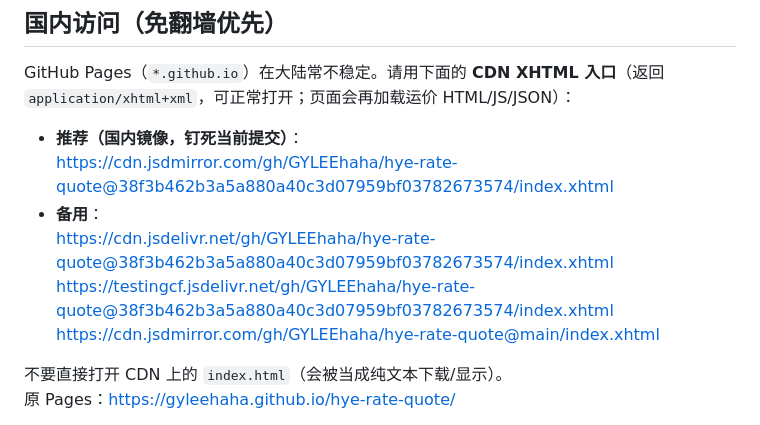
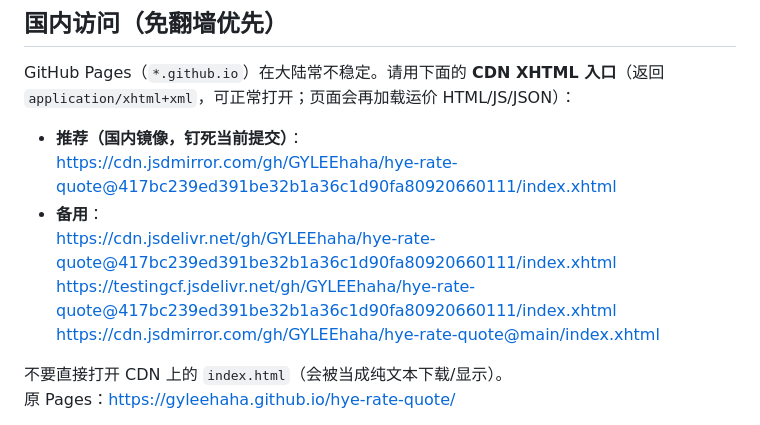
Before and after one commit to GYLEEhaha/hye-rate-quote, a Markdown page: README.md, the part around the change. Drawn GitHub-style.

Commit message:
README: point China CDN links to entry commit

```diff
--- a/README.md
+++ b/README.md
@@ -10,10 +10,10 @@
 GitHub Pages（`*.github.io`）在大陆常不稳定。请用下面的 **CDN XHTML 入口**（返回 `application/xhtml+xml`，可正常打开；页面会再加载运价 HTML/JS/JSON）：
 
 - **推荐（国内镜像，钉死当前提交）**：
-  https://cdn.jsdmirror.com/gh/GYLEEhaha/hye-rate-quote@38f3b462b3a5a880a40c3d07959bf03782673574/index.xhtml
+  https://cdn.jsdmirror.com/gh/GYLEEhaha/hye-rate-quote@417bc239ed391be32b1a36c1d90fa80920660111/index.xhtml
 - **备用**：
-  https://cdn.jsdelivr.net/gh/GYLEEhaha/hye-rate-quote@38f3b462b3a5a880a40c3d07959bf03782673574/index.xhtml
-  https://testingcf.jsdelivr.net/gh/GYLEEhaha/hye-rate-quote@38f3b462b3a5a880a40c3d07959bf03782673574/index.xhtml
+  https://cdn.jsdelivr.net/gh/GYLEEhaha/hye-rate-quote@417bc239ed391be32b1a36c1d90fa80920660111/index.xhtml
+  https://testingcf.jsdelivr.net/gh/GYLEEhaha/hye-rate-quote@417bc239ed391be32b1a36c1d90fa80920660111/index.xhtml
   https://cdn.jsdmirror.com/gh/GYLEEhaha/hye-rate-quote@main/index.xhtml
 
 不要直接打开 CDN 上的 `index.html`（会被当成纯文本下载/显示）。
```
